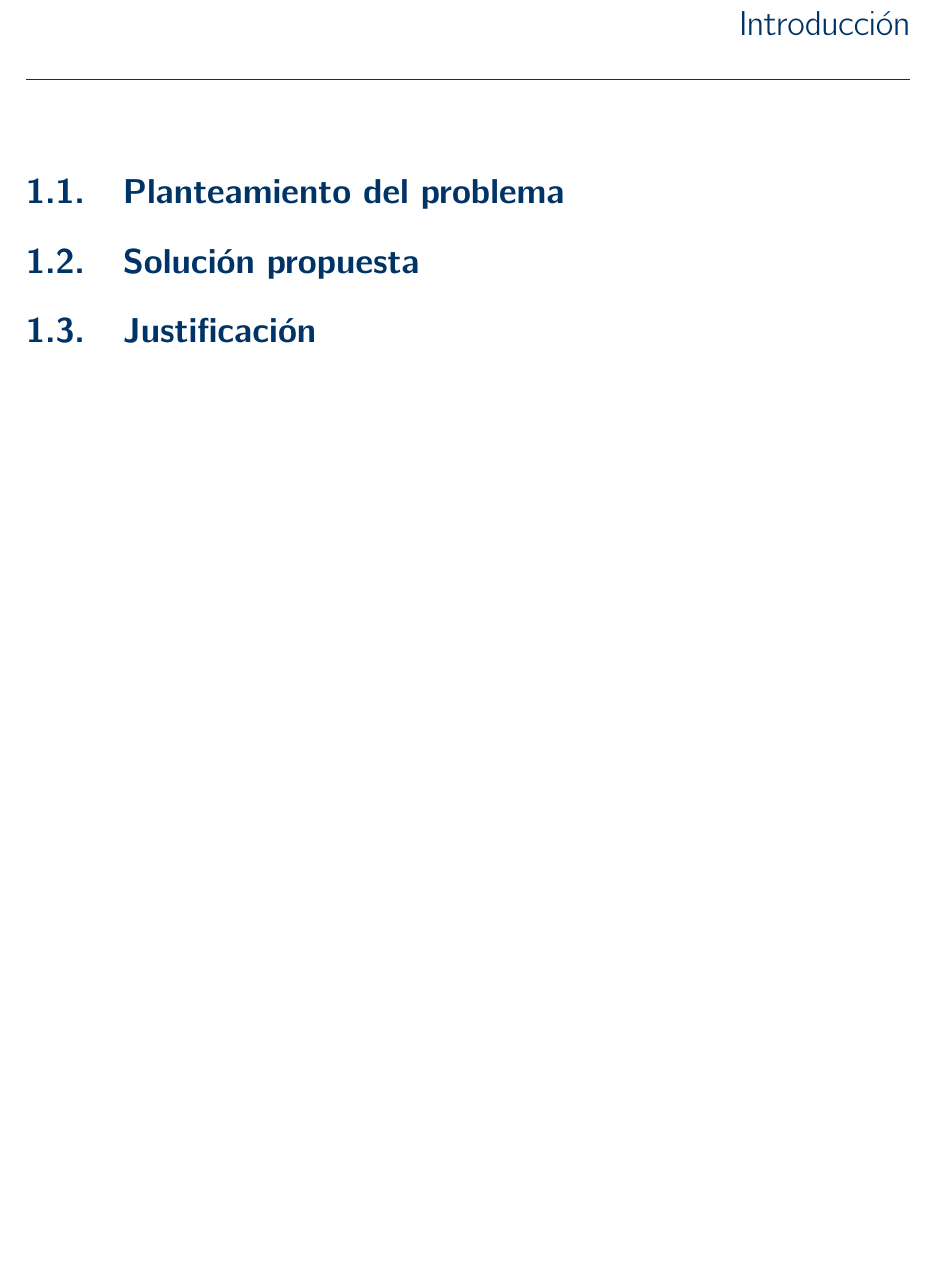
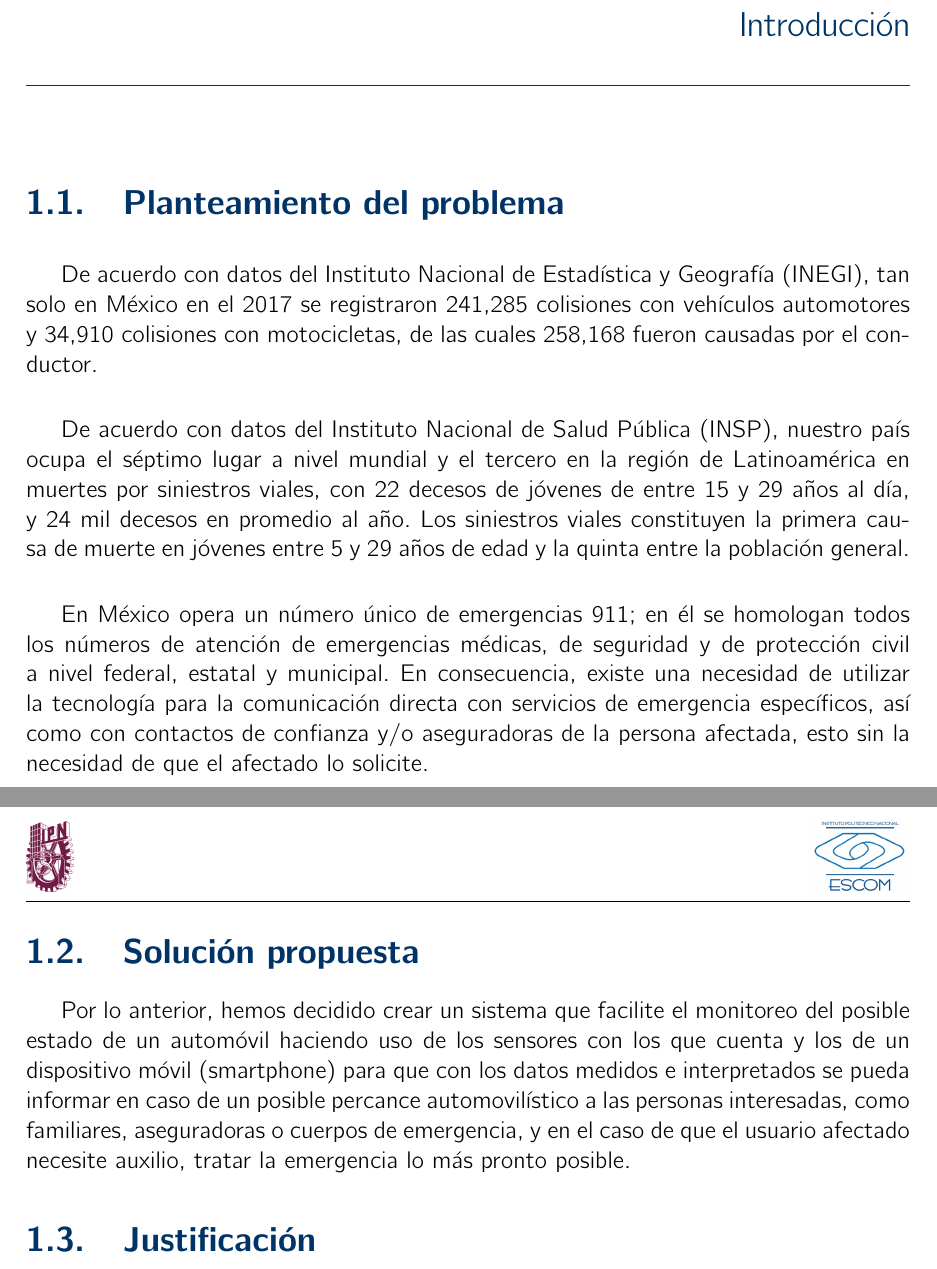
Before and after one commit to AdrianFT03/Protocolo-TT, a LaTeX book (C2-DT/analisis.tex, which reads C2-DT/Introduccion/introduccion.tex): part of page 11 of 45 before the commit and two parts of pages 11 and 12 of 45 after it, the two joined at a grey line, cut so that both start at the same text, the shorter picture padded with empty space. Compiled offline with pdfLaTeX.

Commit message:
Introducción
Se agrega planteamiento y solucion propuesta

```diff
--- a/C2-DT/Introduccion/introduccion.tex
+++ b/C2-DT/Introduccion/introduccion.tex
@@ -4,14 +4,19 @@
 %    El presente documento \varCveDocumento\ tiene como objetivo mostrar en detalle los requerimientos funcionales y no funcionales, modelos de información, reglas de negocio, modelos de comportamiento, casos de uso e interfaces correspondientes a cada uno de los módulos propuestos para esta etapa.
 
 \section{Planteamiento del problema}
+De acuerdo con datos del Instituto Nacional de Estadística y Geografía (INEGI), tan solo en México en el 2017 se registraron 241,285 colisiones con vehículos automotores y 34,910 colisiones con motocicletas, de las cuales 258,168 fueron causadas por el conductor.\\
+%
+%De acuerdo con cifras de 2017 de la Organización Mundial de la Salud (OMS), cada año mueren en el mundo cerca de 1,3 millones de personas en accidentes de tránsito, y entre 20 y 50 millones padecen traumatismos no mortales causantes de discapacidad. Los accidentes viales, además, constituyen una de las principales causas de mortalidad en todos los grupos etarios, principalmente entre personas de entre 15 y 19 años.\\
+
+De acuerdo con datos del Instituto Nacional de Salud Pública (INSP), nuestro país ocupa el séptimo lugar a nivel mundial y el tercero en la región de Latinoamérica en muertes por siniestros viales, con 22 decesos de jóvenes de entre 15 y 29 años al día, y 24 mil decesos en promedio al año. Los siniestros viales constituyen la primera causa de muerte en jóvenes entre 5 y 29 años de edad y la quinta entre la población general.\\
+
+En México opera un número único de emergencias 911; en él se homologan todos los números de atención de emergencias médicas, de seguridad y de protección civil a nivel federal, estatal y municipal. En consecuencia, existe una necesidad de utilizar la tecnología para la comunicación directa con servicios de emergencia específicos, así como con contactos de confianza y/o aseguradoras de la persona afectada, esto sin la necesidad de que el afectado lo solicite.
 
 
-%De acuerdo con la Organización para la Cooperación y el Desarrollo Económicos (OCDE), México tiene 2.2 médicos practicantes y 2.6 enfermeras practicantes por cada 1,000 habitantes, mucho menos que los promedios de la OCDE de 3.3 y 9.1 respectivamente. El número de camas hospitalarias también es considerablemente bajo, con 1.6 camas por cada 1,000 habitantes, comparado con 4.8 camas por cada 1,000 de la OCDE; siendo de los promedios más bajos dentro de los países que conforman la OCDE \cite{ocde2016}. Aunado a esto, existe una gran demanda de atención médica y con los pocos espacios disponibles el servicio ofrecido se vuelve lento e ineficiente. \\
-%
-%En consecuencia, existe una necesidad urgente de utilizar la tecnología para monitorear, informar y analizar de manera remota los signos vitales del paciente sin la necesidad de acudir con el personal médico. Esta forma de monitoreo beneficia tanto al paciente como a los hospitales pues se podrán tener registros de las mediciones de los signos en cualquier momento sin interrumpir la vida cotidiana del paciente y se tendrá la seguridad de que en una emergencia se podrá contactar a los familiares del paciente o a un médico para tratar la condición a tiempo.\\
 
 \section{Solución propuesta}
-%Por lo anterior, hemos decidido crear un sistema que facilite el monitoreo remoto de la frecuencia cardíaca y de la temperatura corporal, que permita realizar las mediciones en cualquier momento utilizando un sensor específico para cada uno de los signos vitales mencionados anteriormente y con los datos medidos informar a personas interesadas, como familiares o médicos, del estado fisiológico del paciente que use el sistema y en caso de obtenerse valores anormales, tratar la emergencia lo más rápido posible.
+
+Por lo anterior, hemos decidido crear un sistema que facilite el monitoreo del posible estado de un automóvil haciendo uso de los sensores con los que cuenta y los de un dispositivo móvil (smartphone) para que con los datos medidos e interpretados se pueda informar en caso de un posible percance automovilístico a las personas interesadas, como familiares, aseguradoras o cuerpos de emergencia, y en el caso de que el usuario afectado necesite auxilio, tratar la emergencia lo más pronto posible.
 
 
 
```
Also changed, not shown: C2-DT/analisis.pdf, 6 other files.
